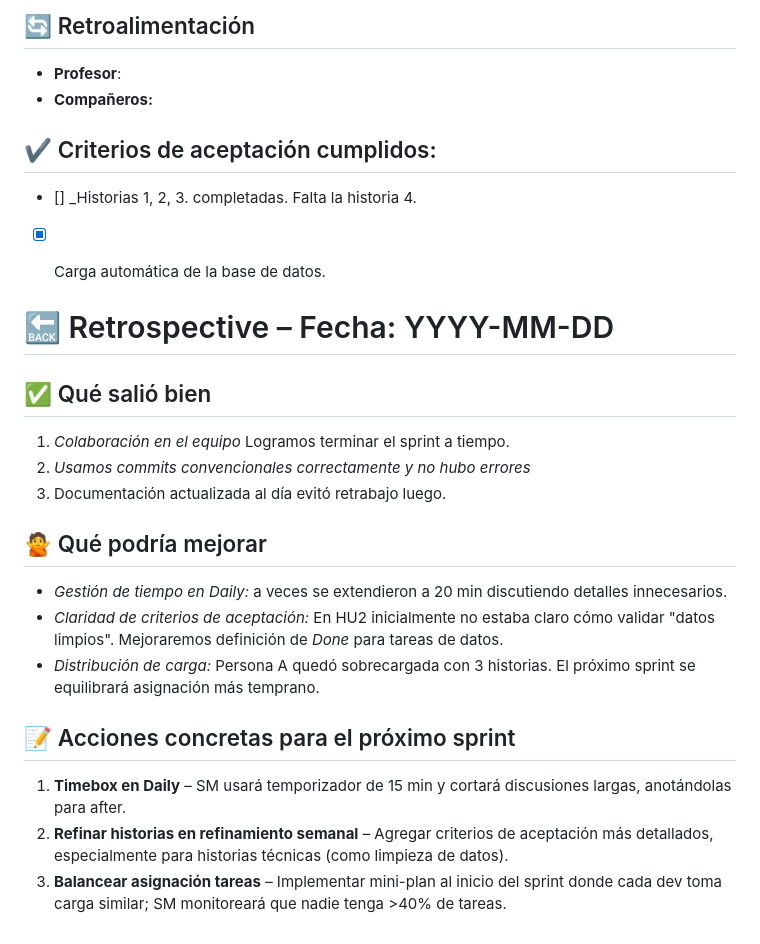
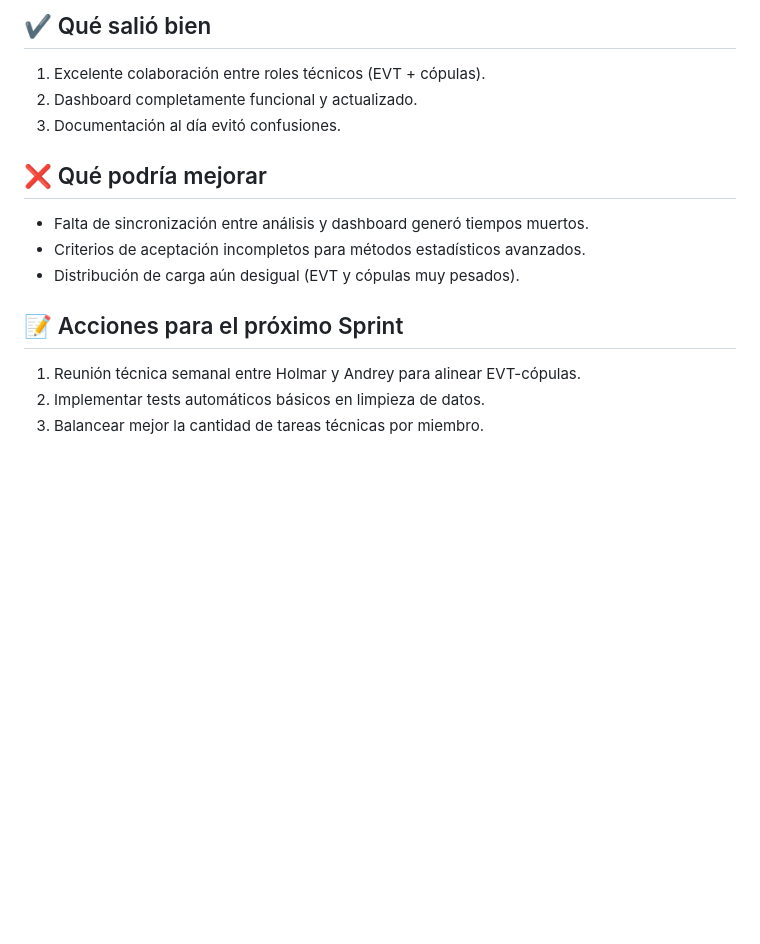
Before and after one commit to CA0307-II-2025/grupo-2, a Markdown page: scrum/sprints/sprint_7.md, the part around one of its changes. Rendered like a GitHub page; blank space fills up the shorter version.

```diff
--- a/scrum/sprints/sprint_7.md
+++ b/scrum/sprints/sprint_7.md
@@ -81,32 +134,15 @@ El formato para cada estudiante debe ser
 
-## :arrows_counterclockwise:  Retroalimentación
+## ✔ Qué salió bien
+1. Excelente colaboración entre roles técnicos (EVT + cópulas).
+2. Dashboard completamente funcional y actualizado.
+3. Documentación al día evitó confusiones.
 
-- **Profesor**:
-- **Compañeros:**
+## ❌ Qué podría mejorar
+- Falta de sincronización entre análisis y dashboard generó tiempos muertos.
+- Criterios de aceptación incompletos para métodos estadísticos avanzados.
+- Distribución de carga aún desigual (EVT y cópulas muy pesados).
 
-
-## ✔️  Criterios de aceptación cumplidos:
-- [] _Historias 1, 2, 3. completadas. Falta la historia 4.
-- [x] Carga automática de la base de datos.
-
-
-# 🔙  Retrospective – Fecha: YYYY-MM-DD
-
-## :white_check_mark: Qué salió bien
-1.  _Colaboración en el equipo_ Logramos terminar el sprint a tiempo.
-1.  _Usamos commits convencionales correctamente y no hubo errores_
-1.  Documentación actualizada al día evitó retrabajo luego.
-
-
-
-## :no_good: Qué podría mejorar
-
-- _Gestión de tiempo en Daily:_ a veces se extendieron a 20 min discutiendo detalles innecesarios.
-- _Claridad de criterios de aceptación:_ En HU2 inicialmente no estaba claro cómo validar "datos limpios". Mejoraremos definición de *Done* para tareas de datos.
-- _Distribución de carga:_ Persona A quedó sobrecargada con 3 historias. El próximo sprint se equilibrará asignación más temprano.
-
-
-## :pencil: Acciones concretas  para el próximo sprint
-1. **Timebox en Daily** – SM usará temporizador de 15 min y cortará discusiones largas, anotándolas para after.
-2. **Refinar historias en refinamiento semanal** – Agregar criterios de aceptación más detallados, especialmente para historias técnicas (como limpieza de datos).
-3. **Balancear asignación tareas** – Implementar mini-plan al inicio del sprint donde cada dev toma carga similar; SM monitoreará que nadie tenga >40% de tareas.
+## 📝 Acciones para el próximo Sprint
+1. Reunión técnica semanal entre Holmar y Andrey para alinear EVT-cópulas.
+2. Implementar tests automáticos básicos en limpieza de datos.
+3. Balancear mejor la cantidad de tareas técnicas por miembro.
```
Also changed, not shown: other parts of scrum/sprints/sprint_7.md (+99 -46 lines).
